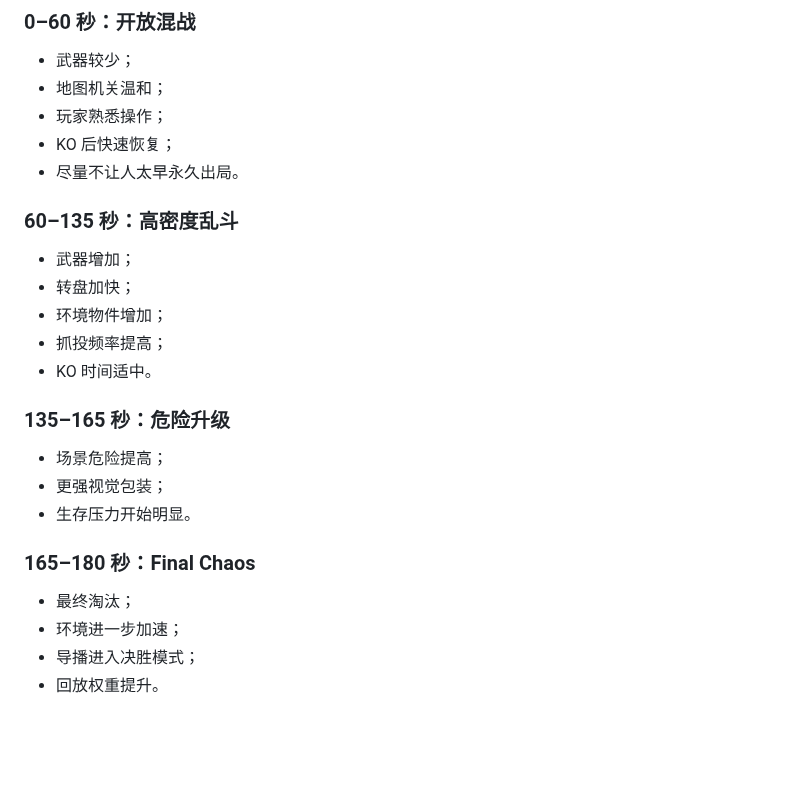
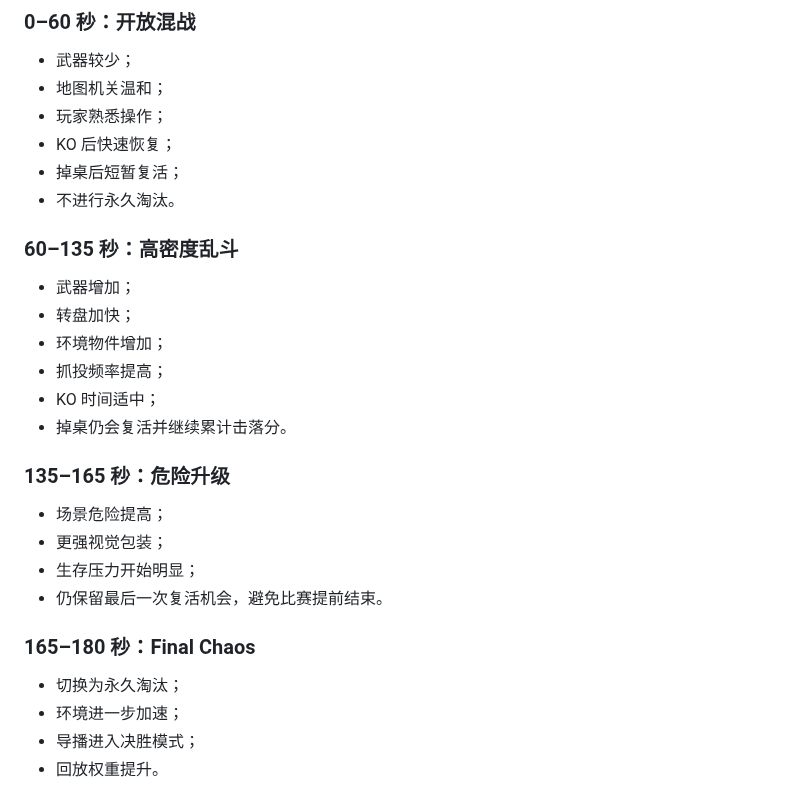
Before and after one commit to exasdwyh-commits/waiting-entertainment-prototype, a Markdown page: docs/PARTY_ANIMALS_PARITY_MATRIX.md, the part around the change. Drawn GitHub-style; blank space fills up the shorter version.

Commit message:
docs: clarify respawn-to-final-elimination three-minute pacing

```diff
--- a/docs/PARTY_ANIMALS_PARITY_MATRIX.md
+++ b/docs/PARTY_ANIMALS_PARITY_MATRIX.md
@@ -734,7 +734,8 @@ Parity 继续要求：
 - 地图机关温和；
 - 玩家熟悉操作；
 - KO 后快速恢复；
-- 尽量不让人太早永久出局。
+- 掉桌后短暂复活；
+- 不进行永久淘汰。
 
 ### 60–135 秒：高密度乱斗
 
@@ -742,17 +743,19 @@ Parity 继续要求：
 - 转盘加快；
 - 环境物件增加；
 - 抓投频率提高；
-- KO 时间适中。
+- KO 时间适中；
+- 掉桌仍会复活并继续累计击落分。
 
 ### 135–165 秒：危险升级
 
 - 场景危险提高；
 - 更强视觉包装；
-- 生存压力开始明显。
+- 生存压力开始明显；
+- 仍保留最后一次复活机会，避免比赛提前结束。
 
 ### 165–180 秒：Final Chaos
 
-- 最终淘汰；
+- 切换为永久淘汰；
 - 环境进一步加速；
 - 导播进入决胜模式；
 - 回放权重提升。
```
